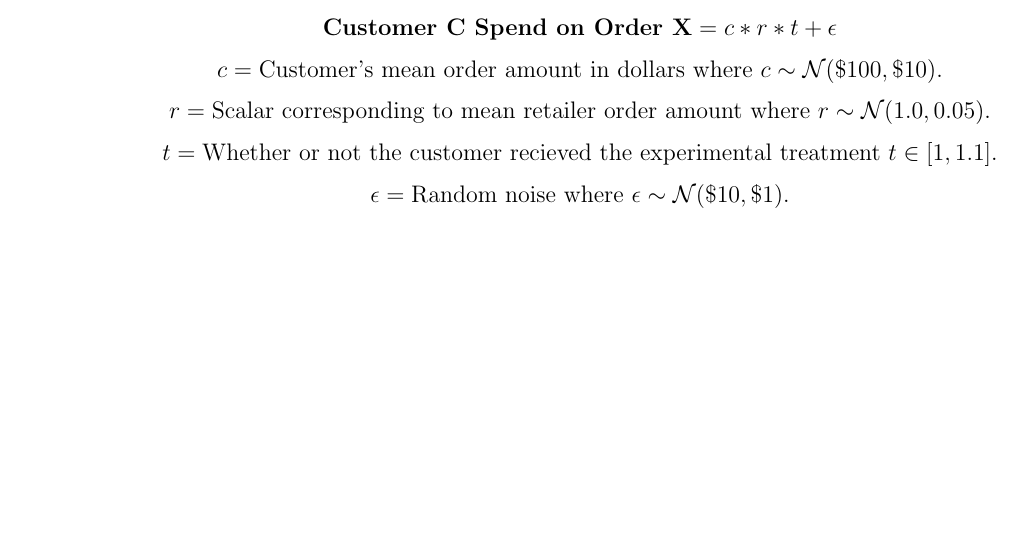
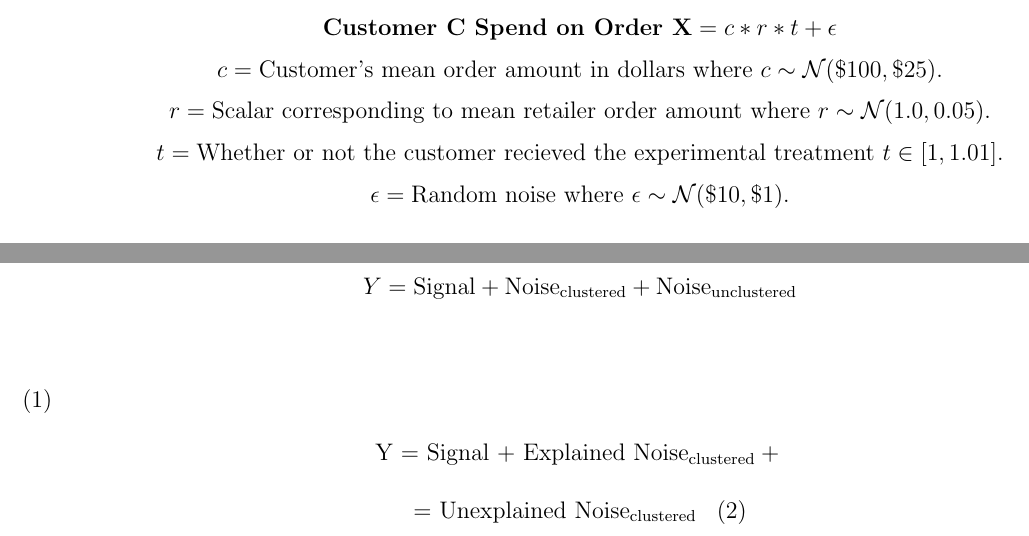
Before and after one commit to b-knight/Power_Analysis_Techniques, a LaTeX document (images/latex_files/math_imagery.tex): part of page 1 of 3 before the commit and two parts of pages 1 and 3 of 4 after it, the two joined at a grey line, cut so that both start at the same text, the shorter picture padded with empty space. The pictures show the PDF file images/latex_files/math_imagery.pdf that the author committed with the source.

Commit message:
updated sims

```diff
--- a/images/latex_files/math_imagery.tex
+++ b/images/latex_files/math_imagery.tex
@@ -11,9 +12,9 @@
 
 
 \[\text{\bf{Customer C Spend on Order X}} = c*r*t + \epsilon \]
-\[c = \text{Customer's mean order amount in dollars where } c \sim \mathcal{N}(\$100,\$10).\]
+\[c = \text{Customer's mean order amount in dollars where } c \sim \mathcal{N}(\$100,\$25).\]
 \[r = \text{Scalar corresponding to mean retailer order amount where } r \sim \mathcal{N}(1.0,0.05).\]
-\[t = \text{Whether or not the customer recieved the experimental treatment } t \in [1,1.1].\]
+\[t = \text{Whether or not the customer recieved the experimental treatment } t \in [1,1.01].\]
 \[\epsilon = \text{Random noise where } \epsilon \sim \mathcal{N}(\$10,\$1).\]
 \\
 \indent\indent Recall that the data is clustered (we aspire for customers to place multiple orders!), thus:
@@ -62,4 +63,19 @@ Here, $\alpha$ is the probability of a Type I error (false rejection of the NULL
 \[ y = \beta_0 + X_1\beta_1\]
 
 \[ y = \beta_0X_1 + ... + \beta_nX_n + \epsilon \]
+
+\newpage
+\[Y = \text{Signal} + \text{Noise}_{\text{clustered}} + \text{Noise}_{\text{unclustered}} \]
+
+%\[Y = \text{Signal} + \text{Explained Noise}_{\text{clustered}} + \text{Unexplained Noise}_{\text{clustered}} +  \n \text{Explained Noise}_{\text{unclustered}} +  \text{Unexplained Noise}_{\text{clustered}}\]
+
+\begin{center}
+\begin{multline}
+\end{center}
+Y = \text{Signal} + \text{Explained Noise}_{\text{clustered}} + \\
+\phantom{a} =  \text{Unexplained Noise}_{\text{clustered}}
+\end{multline}
+\end{center}
+
+
 \end{document}
```
Also changed, not shown: images/latex_files/math_imagery.pdf, variance_of_residuals/formula_for_ttest_sample_size.png (renamed from power_curve_estimation/formula_for_ttest_sample_size.png), images/latex_files/math_imagery.tex (1 more changed lines), 15 other files.
